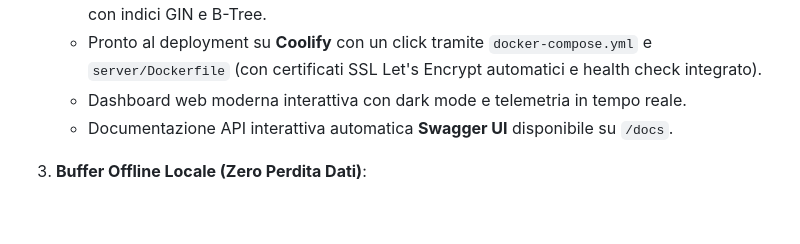
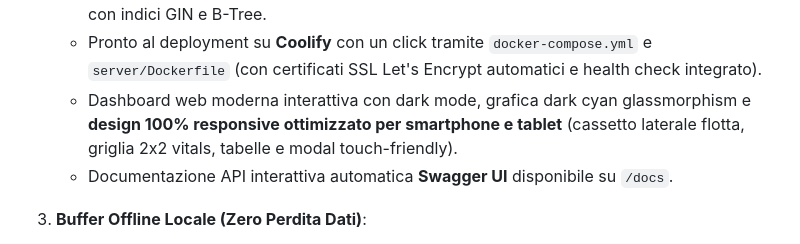
Before and after one commit to dspeziale/agent01, a Markdown page: README.md, the part around the change. Drawn GitHub-style; blank space fills up the shorter version.

Commit message:
docs: document responsive mobile dashboard features

```diff
--- a/README.md
+++ b/README.md
@@ -20,7 +20,7 @@
    - Server di produzione basato su **FastAPI** e **Uvicorn** ad altissime prestazioni.
    - Persistenza automatica su **PostgreSQL 16**: salva l'anagrafica delle macchine, le serie storiche aggregate e l'intero payload dettagliato in colonna `raw_payload JSONB` indicizzata con indici GIN e B-Tree.
    - Pronto al deployment su **Coolify** con un click tramite `docker-compose.yml` e `server/Dockerfile` (con certificati SSL Let's Encrypt automatici e health check integrato).
-   - Dashboard web moderna interattiva con dark mode e telemetria in tempo reale.
+   - Dashboard web moderna interattiva con dark mode, grafica dark cyan glassmorphism e **design 100% responsive ottimizzato per smartphone e tablet** (cassetto laterale flotta, griglia 2x2 vitals, tabelle e modal touch-friendly).
    - Documentazione API interattiva automatica **Swagger UI** disponibile su `/docs`.
 
 3. **Buffer Offline Locale (Zero Perdita Dati)**:
```
